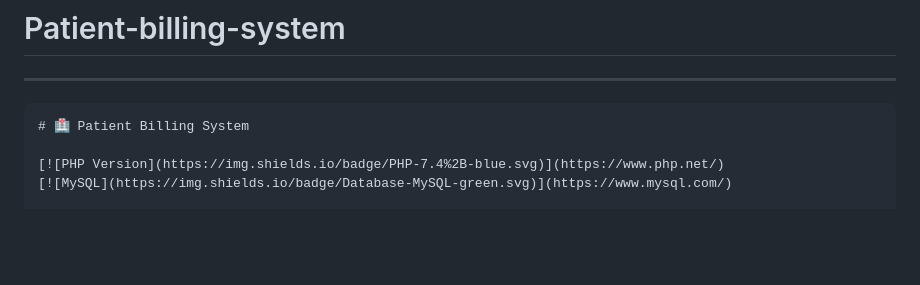
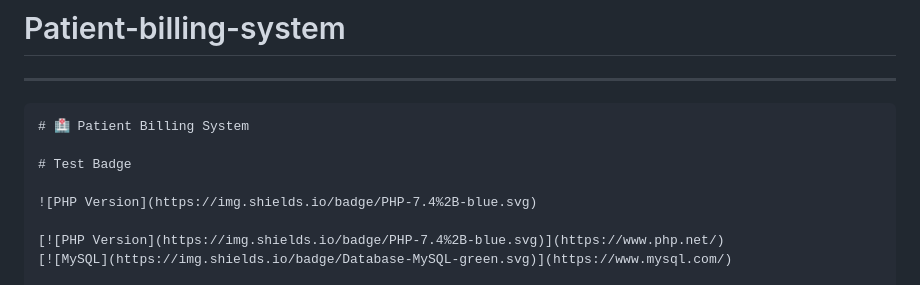
Before and after one commit to Harshal8766/Patient-billing-system, a Markdown page: README.md, the part around the change. Drawn GitHub-style; blank space fills up the shorter version.

````diff
--- a/README.md
+++ b/README.md
@@ -5,6 +5,10 @@
 
 ```markdown
 # 🏥 Patient Billing System
+
+# Test Badge
+
+![PHP Version](https://img.shields.io/badge/PHP-7.4%2B-blue.svg)
 
 [![PHP Version](https://img.shields.io/badge/PHP-7.4%2B-blue.svg)](https://www.php.net/)
 [![MySQL](https://img.shields.io/badge/Database-MySQL-green.svg)](https://www.mysql.com/)
````
